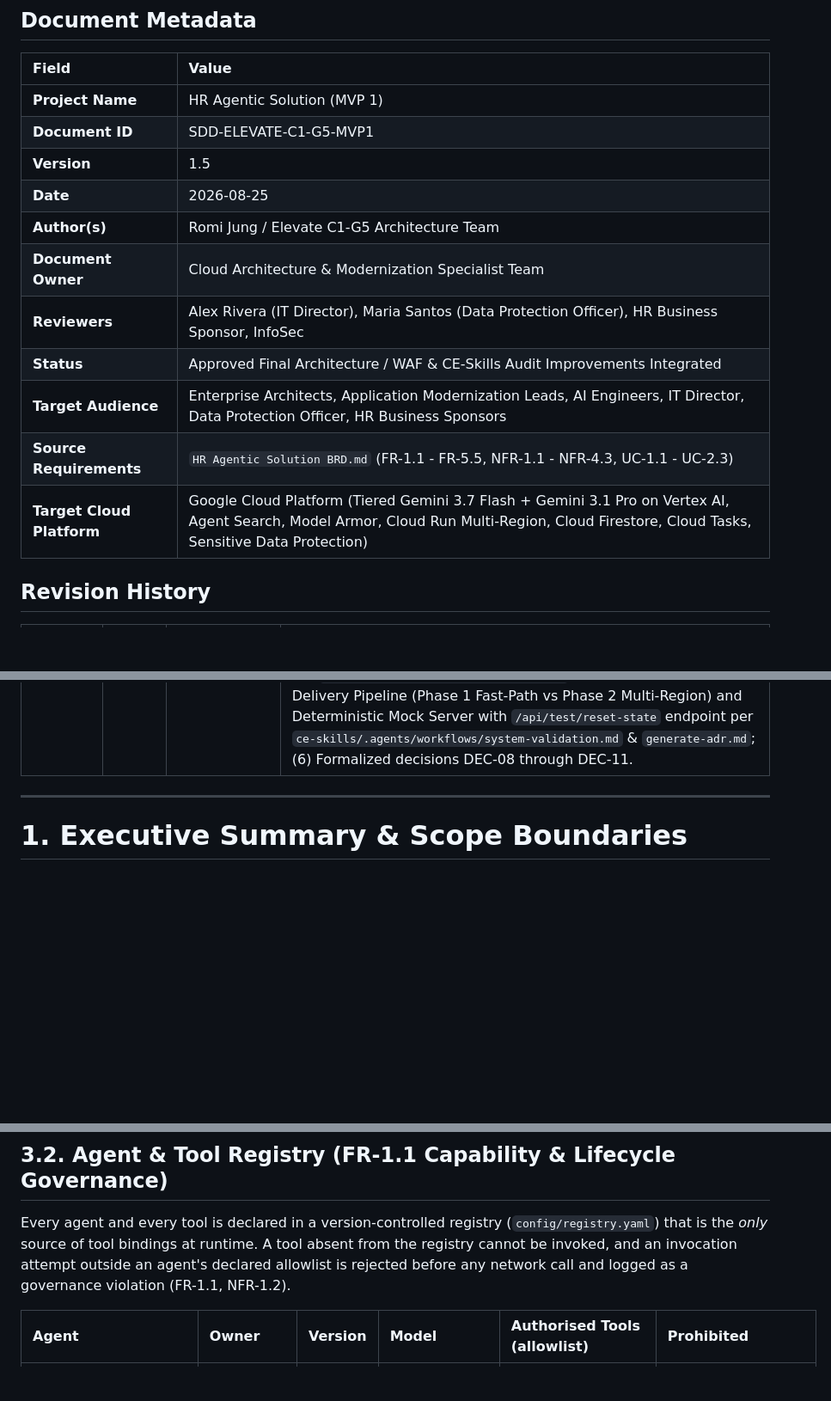
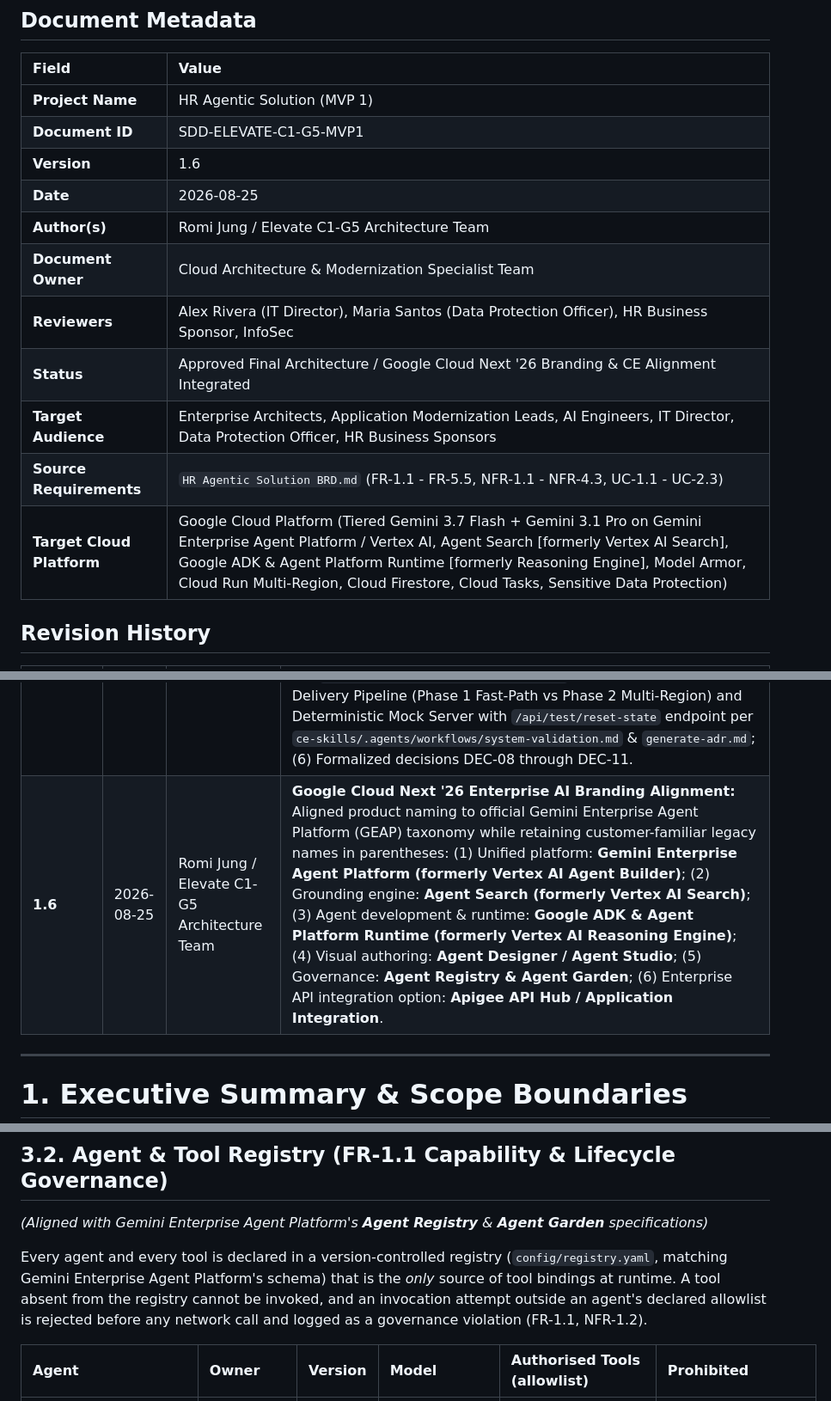
Before and after one commit to randyh0329/PRJ-ELEVATE-C1-G5, a Markdown page: Enterprise Agentic Solution Design Document - MVP 1.md, 3 parts joined by grey strips. Shown at 86% size. Rendered like a GitHub page; blank space fills up the shorter version.

````diff
--- a/Enterprise Agentic Solution Design Document - MVP 1.md
+++ b/Enterprise Agentic Solution Design Document - MVP 1.md
@@ -10,15 +10,15 @@
 | :---- | :---- |
 | **Project Name** | HR Agentic Solution (MVP 1) |
 | **Document ID** | SDD-ELEVATE-C1-G5-MVP1 |
-| **Version** | 1.5 |
+| **Version** | 1.6 |
 | **Date** | 2026-08-25 |
 | **Author(s)** | Romi Jung / Elevate C1-G5 Architecture Team |
 | **Document Owner** | Cloud Architecture & Modernization Specialist Team |
 | **Reviewers** | Alex Rivera (IT Director), Maria Santos (Data Protection Officer), HR Business Sponsor, InfoSec |
-| **Status** | Approved Final Architecture / WAF & CE-Skills Audit Improvements Integrated |
+| **Status** | Approved Final Architecture / Google Cloud Next '26 Branding & CE Alignment Integrated |
 | **Target Audience** | Enterprise Architects, Application Modernization Leads, AI Engineers, IT Director, Data Protection Officer, HR Business Sponsors |
 | **Source Requirements** | `HR Agentic Solution BRD.md` (FR-1.1 - FR-5.5, NFR-1.1 - NFR-4.3, UC-1.1 - UC-2.3) |
-| **Target Cloud Platform** | Google Cloud Platform (Tiered Gemini 3.7 Flash + Gemini 3.1 Pro on Vertex AI, Agent Search, Model Armor, Cloud Run Multi-Region, Cloud Firestore, Cloud Tasks, Sensitive Data Protection) |
+| **Target Cloud Platform** | Google Cloud Platform (Tiered Gemini 3.7 Flash + Gemini 3.1 Pro on Gemini Enterprise Agent Platform / Vertex AI, Agent Search [formerly Vertex AI Search], Google ADK & Agent Platform Runtime [formerly Reasoning Engine], Model Armor, Cloud Run Multi-Region, Cloud Firestore, Cloud Tasks, Sensitive Data Protection) |
 
 ## **Revision History**
 
@@ -31,6 +31,7 @@
 | **1.3** | 2026-08-25 | Romi Jung / Elevate C1-G5 Architecture Team | Model Architecture Modernization: upgraded to Gemini 3.7 Flash (`gemini-3.7-flash`) as the primary high-throughput agentic workhorse and Gemini 3.1 Pro (`gemini-3.1-pro`) for high-complexity Saga orchestration and LLM-as-a-Judge; integrated native agentic tool-calling specifications (`thought_signature`); recalculated the FinOps cost model with Vertex AI token pricing |
 | **1.4** | 2026-08-25 | Elevate C1-G5 Architecture Team | **BRD conformance & correctness pass** (builds on the v1.3 tiered-model architecture, which is retained). Restored §4.1 delegated authorization with a verifiable two-layer composite token (replaces unsigned context header); added FR-1.3 **output** validation via Model Armor `SanitizeModelResponse` with a 300 ms safety-latency budget; added the missing `PATCH /employees/me/contact` operation (FR-3.2) and restored full OpenAPI 3.0 contracts; added sequence diagrams for **all six** use cases; introduced a Saga **compensation classification policy** so an accepted medical leave is never auto-cancelled over an ancillary IT step; added Agent & Tool Registry (FR-1.1); added knowledge-ACL revocation propagation SLA; reconciled the cost model to a single 15,000-inquiry/month basis; corrected Firestore consistency semantics; added a model-version governance policy over the v1.3 tiering; reconciled the cost model onto the single 15,000-inquiry/month basis used by the ROI case; restored §8 Assumptions & Constraints; added Golden Dataset spec, UAT plan, engineering standards, Terraform state management; added **Appendix A - Requirements Traceability Matrix**, **Appendix B - Glossary**, and **Appendix C - SDD Rubric Coverage Index** |
 | **1.5** | 2026-08-25 | Romi Jung / Elevate C1-G5 Architecture Team | **WAF & CE-Skills Audit Improvements** (incorporating Google Cloud Well-Architected Framework guidelines from `ce-skills`): (1) Enforced 3-way IAM Service Account isolation (`sa-gateway`, `sa-agent-core`, `sa-integrations`) per `ce-skills/prompts/security_critic.md`; (2) Added Circuit Breaker pattern on downstream adapters, Firestore distributed lock/idempotency keys, and Cloud Run `min-instances=1` per `ce-skills/references/ha_cloud_sql` & `agent-waf-system`; (4) Added Vertex AI Context Caching reducing monthly FinOps token cost by ~33% per `ce-skills/skills/gcp-billing-reports`; (5) Added Two-Stage Delivery Pipeline (Phase 1 Fast-Path vs Phase 2 Multi-Region) and Deterministic Mock Server with `/api/test/reset-state` endpoint per `ce-skills/.agents/workflows/system-validation.md` & `generate-adr.md`; (6) Formalized decisions DEC-08 through DEC-11. |
+| **1.6** | 2026-08-25 | Romi Jung / Elevate C1-G5 Architecture Team | **Google Cloud Next '26 Enterprise AI Branding Alignment:** Aligned product naming to official Gemini Enterprise Agent Platform (GEAP) taxonomy while retaining customer-familiar legacy names in parentheses: (1) Unified platform: **Gemini Enterprise Agent Platform (formerly Vertex AI Agent Builder)**; (2) Grounding engine: **Agent Search (formerly Vertex AI Search)**; (3) Agent development & runtime: **Google ADK & Agent Platform Runtime (formerly Vertex AI Reasoning Engine)**; (4) Visual authoring: **Agent Designer / Agent Studio**; (5) Governance: **Agent Registry & Agent Garden**; (6) Enterprise API integration option: **Apigee API Hub / Application Integration**. |
 
 ---
 
@@ -255,8 +271,9 @@ graph TD
 ```
 
 ## **3.2. Agent & Tool Registry (FR-1.1 Capability & Lifecycle Governance)**
-
-Every agent and every tool is declared in a version-controlled registry (`config/registry.yaml`) that is the *only* source of tool bindings at runtime. A tool absent from the registry cannot be invoked, and an invocation attempt outside an agent's declared allowlist is rejected before any network call and logged as a governance violation (FR-1.1, NFR-1.2).
+*(Aligned with Gemini Enterprise Agent Platform's **Agent Registry** & **Agent Garden** specifications)*
+
+Every agent and every tool is declared in a version-controlled registry (`config/registry.yaml`, matching Gemini Enterprise Agent Platform's schema) that is the *only* source of tool bindings at runtime. A tool absent from the registry cannot be invoked, and an invocation attempt outside an agent's declared allowlist is rejected before any network call and logged as a governance violation (FR-1.1, NFR-1.2).
 
 | Agent | Owner | Version | Model | Authorised Tools (allowlist) | Prohibited |
 | :--- | :--- | :--- | :--- | :--- | :--- |
````
Also changed, not shown: other parts of Enterprise Agentic Solution Design Document - MVP 1.md (+16 -1 lines).
